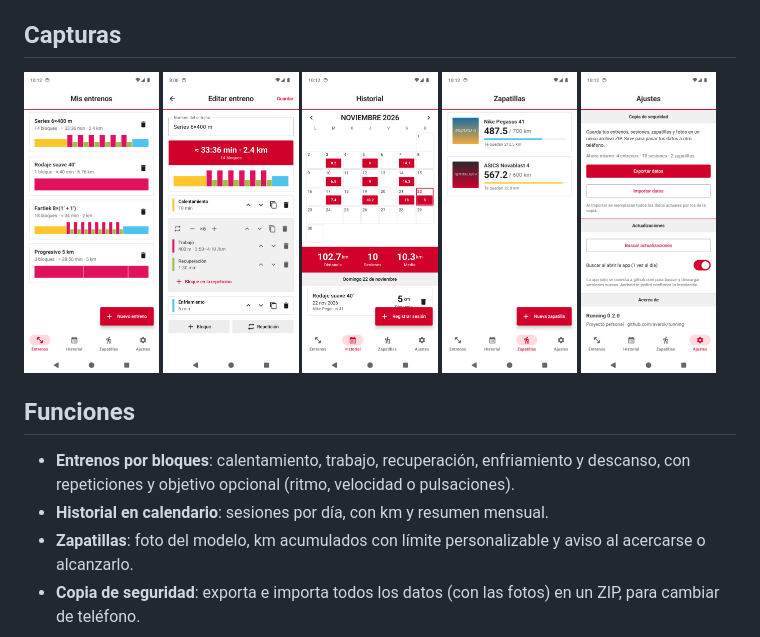
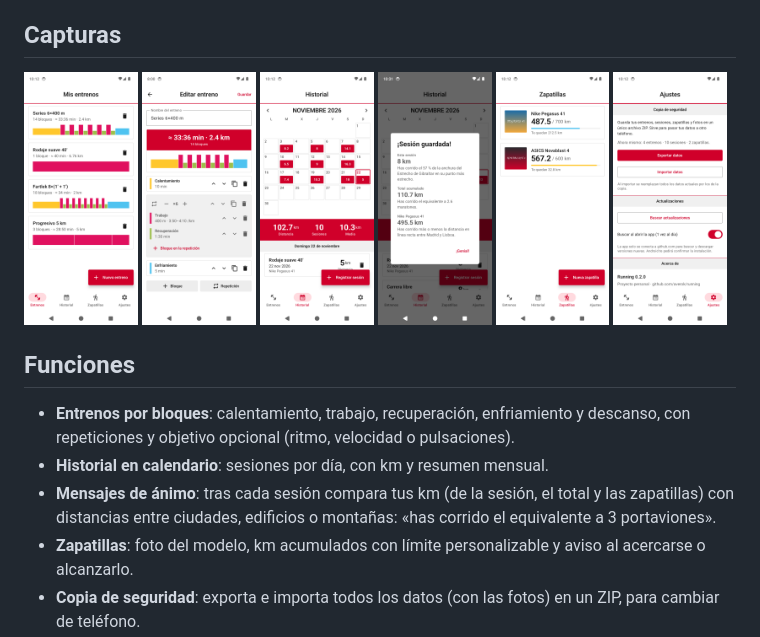
Before and after one commit to averok/running, a Markdown page: README.md, the part around the change. Rendered like a GitHub page; pictures changed too: docs/screenshots/animo.png (added).

```diff
--- a/README.md
+++ b/README.md
@@ -9,16 +9,18 @@ App Android (Kotlin + Jetpack Compose) para crear entrenos por bloques, registra
 ## Capturas
 
 <p>
-  <img src="docs/screenshots/entrenos.png" width="19%" alt="Lista de entrenos">
-  <img src="docs/screenshots/editor.png" width="19%" alt="Editor de entrenos por bloques">
-  <img src="docs/screenshots/historial.png" width="19%" alt="Historial en calendario">
-  <img src="docs/screenshots/zapatillas.png" width="19%" alt="Zapatillas y desgaste">
-  <img src="docs/screenshots/ajustes.png" width="19%" alt="Ajustes: copia de seguridad">
+  <img src="docs/screenshots/entrenos.png" width="16%" alt="Lista de entrenos">
+  <img src="docs/screenshots/editor.png" width="16%" alt="Editor de entrenos por bloques">
+  <img src="docs/screenshots/historial.png" width="16%" alt="Historial en calendario">
+  <img src="docs/screenshots/animo.png" width="16%" alt="Mensajes de ánimo tras una sesión">
+  <img src="docs/screenshots/zapatillas.png" width="16%" alt="Zapatillas y desgaste">
+  <img src="docs/screenshots/ajustes.png" width="16%" alt="Ajustes: copia de seguridad y actualizaciones">
 </p>
 
 ## Funciones
 - **Entrenos por bloques**: calentamiento, trabajo, recuperación, enfriamiento y descanso, con repeticiones y objetivo opcional (ritmo, velocidad o pulsaciones).
 - **Historial en calendario**: sesiones por día, con km y resumen mensual.
+- **Mensajes de ánimo**: tras cada sesión compara tus km (de la sesión, el total y las zapatillas) con distancias entre ciudades, edificios o montañas: «has corrido el equivalente a 3 portaviones».
 - **Zapatillas**: foto del modelo, km acumulados con límite personalizable y aviso al acercarse o alcanzarlo.
 - **Copia de seguridad**: exporta e importa todos los datos (con las fotos) en un ZIP, para cambiar de teléfono.
 - **Actualizaciones**: avisa de versiones nuevas publicadas en GitHub y las instala con un toque.
```
Also changed, not shown: CLAUDE.md (+3 -1 lines), 6 other files.
